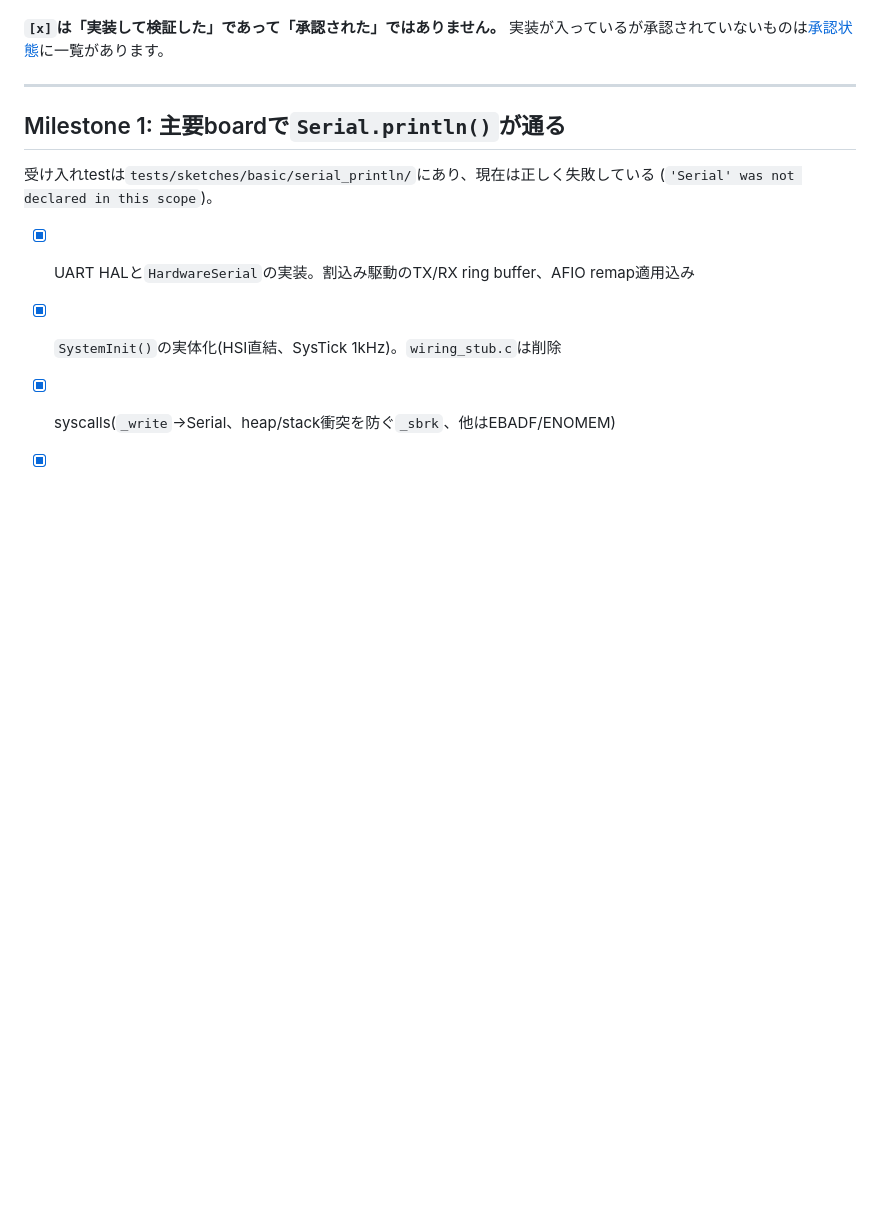
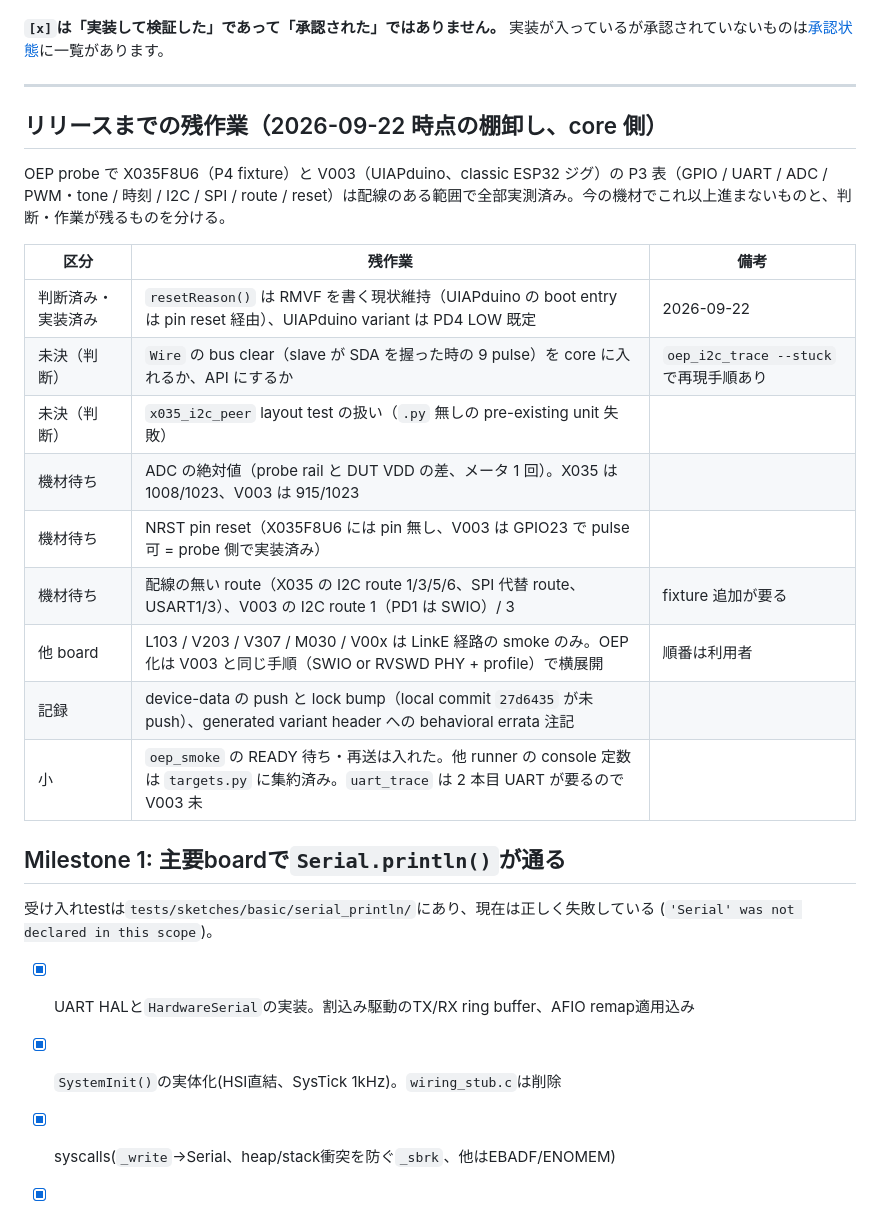
Before and after one commit to ch32-riscv-ug/ArduinoCore-CH32, a Markdown page: docs/todo.ja.md, the part around the change. Rendered like a GitHub page; blank space fills up the shorter version.

Commit message:
docs: remaining work to release on the core side (2026-09-22 inventory)
Co-Authored-By: Claude Fable 5.1 <noreply@anthropic.com>

```diff
--- a/docs/todo.ja.md
+++ b/docs/todo.ja.md
@@ -12,6 +12,23 @@
 実装が入っているが承認されていないものは[承認状態](approval-status.ja.md)に一覧があります。
 
 ---
+
+## リリースまでの残作業（2026-09-22 時点の棚卸し、core 側）
+
+OEP probe で X035F8U6（P4 fixture）と V003（UIAPduino、classic ESP32 ジグ）の P3 表（GPIO / UART / ADC / PWM・tone / 時刻 / I2C / SPI / route /
+reset）は配線のある範囲で全部実測済み。今の機材でこれ以上進まないものと、判断・作業が残るものを分ける。
+
+| 区分 | 残作業 | 備考 |
+|---|---|---|
+| 判断済み・実装済み | `resetReason()` は RMVF を書く現状維持（UIAPduino の boot entry は pin reset 経由）、UIAPduino variant は PD4 LOW 既定 | 2026-09-22 |
+| 未決（判断） | `Wire` の bus clear（slave が SDA を握った時の 9 pulse）を core に入れるか、API にするか | `oep_i2c_trace --stuck` で再現手順あり |
+| 未決（判断） | `x035_i2c_peer` layout test の扱い（`.py` 無しの pre-existing unit 失敗） | |
+| 機材待ち | ADC の絶対値（probe rail と DUT VDD の差、メータ 1 回）。X035 は 1008/1023、V003 は 915/1023 | |
+| 機材待ち | NRST pin reset（X035F8U6 には pin 無し、V003 は GPIO23 で pulse 可 = probe 側で実装済み） | |
+| 機材待ち | 配線の無い route（X035 の I2C route 1/3/5/6、SPI 代替 route、USART1/3）、V003 の I2C route 1（PD1 は SWIO）/ 3 | fixture 追加が要る |
+| 他 board | L103 / V203 / V307 / M030 / V00x は LinkE 経路の smoke のみ。OEP 化は V003 と同じ手順（SWIO or RVSWD PHY + profile）で横展開 | 順番は利用者 |
+| 記録 | device-data の push と lock bump（local commit `27d6435` が未 push）、generated variant header への behavioral errata 注記 | |
+| 小 | `oep_smoke` の READY 待ち・再送は入れた。他 runner の console 定数は `targets.py` に集約済み。`uart_trace` は 2 本目 UART が要るので V003 未 | |
 
 ## Milestone 1: 主要boardで`Serial.println()`が通る
 
```
